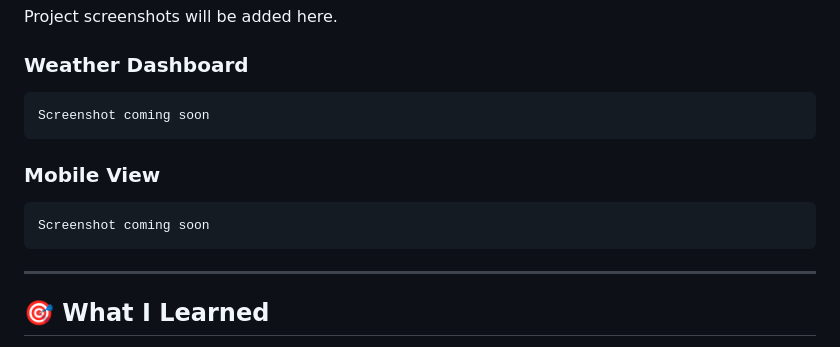
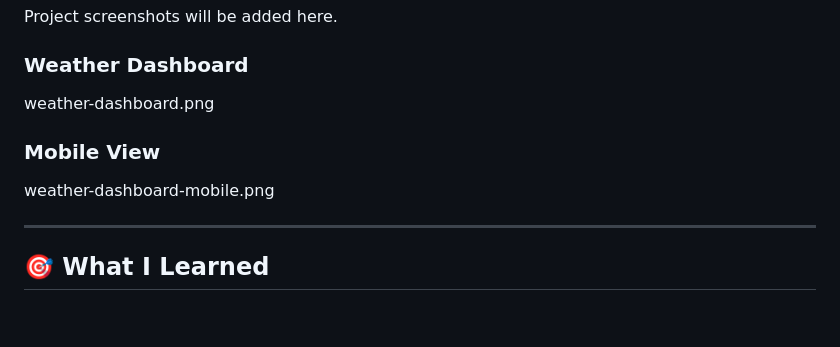
Before and after one commit to Cloud9din/weather-dashboard, a Markdown page: README.md, the part around the change. Rendered like a GitHub page; blank space fills up the shorter version.

````diff
--- a/README.md
+++ b/README.md
@@ -355,15 +355,11 @@ Project screenshots will be added here.
 
 ### Weather Dashboard
 
-```text
-Screenshot coming soon
-```
+weather-dashboard.png
 
 ### Mobile View
 
-```text
-Screenshot coming soon
-```
+weather-dashboard-mobile.png
 
 ---
 
````
